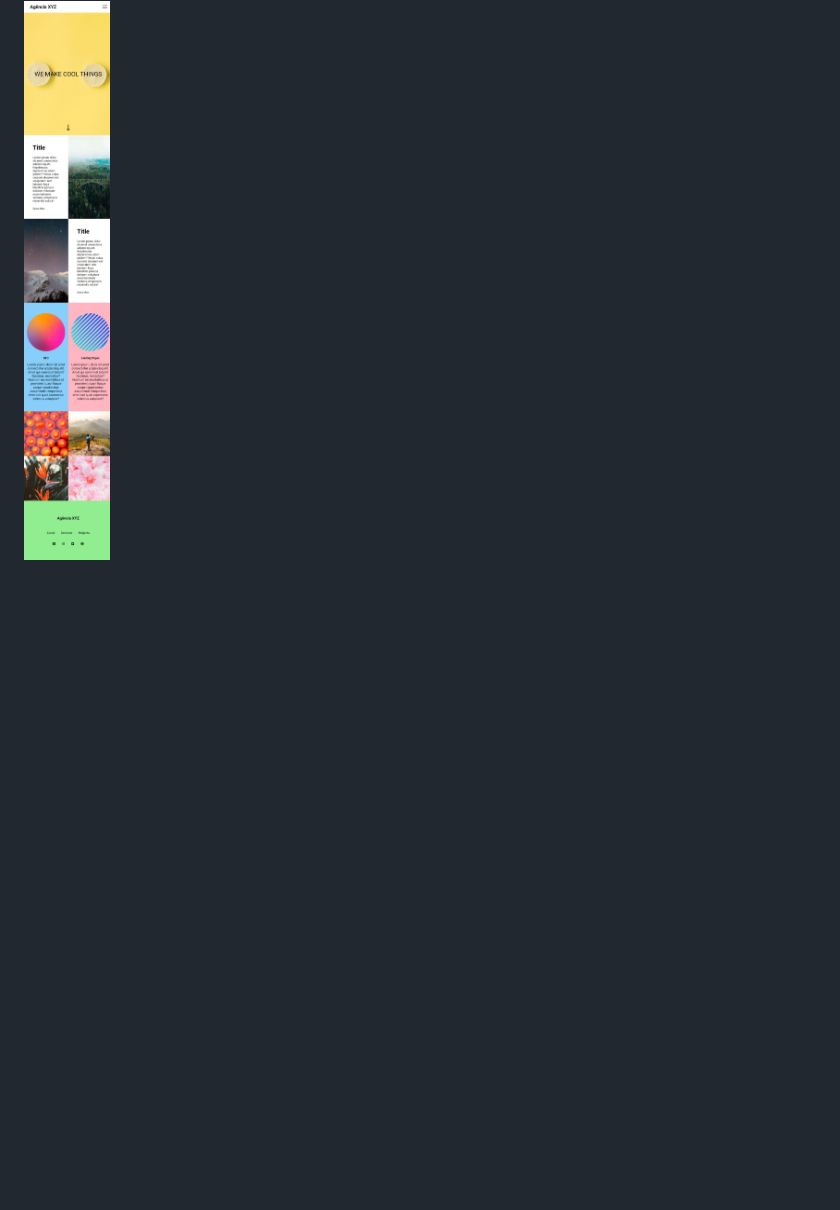
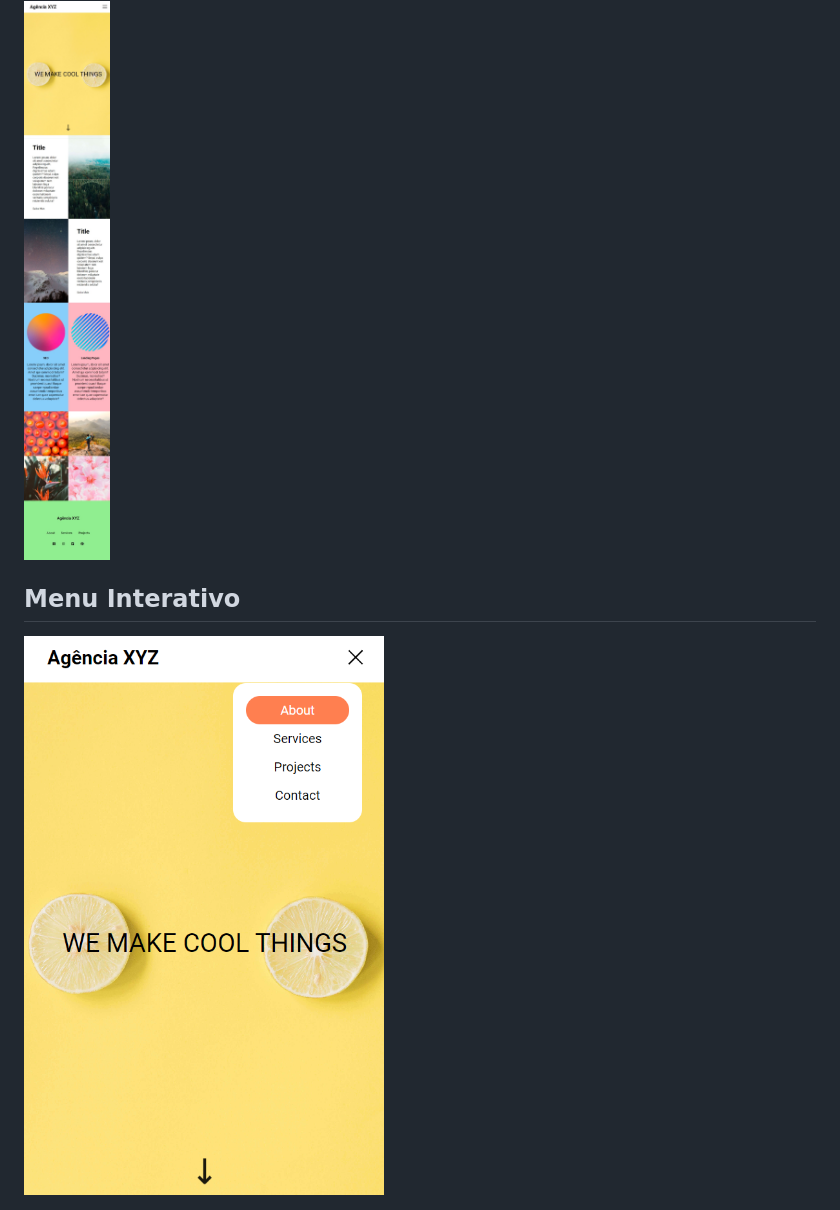
Before and after one commit to GuiTavs7/landing_page_grid, a Markdown page: README.md, the part around one of its changes. GitHub-like rendering; blank space fills up the shorter version.

```diff
--- a/README.md
+++ b/README.md
@@ -42,3 +43,8 @@ Em resumo, mesmo que o CSS Grid não seja tão utilizado em todos os sites atual
 ## Design Mobile
 
 <img src="/src/images/design_mobile.jpeg" alt ="template mobile">
+
+
+## Menu Interativo
+
+<img src="/src/images/menu_interativo.png" alt ="menu interativo">
```
Also changed, not shown: other parts of README.md (+1 -0 lines).
